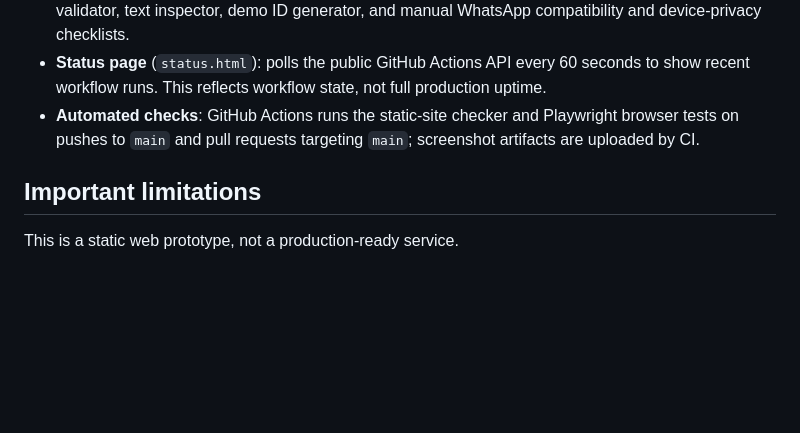
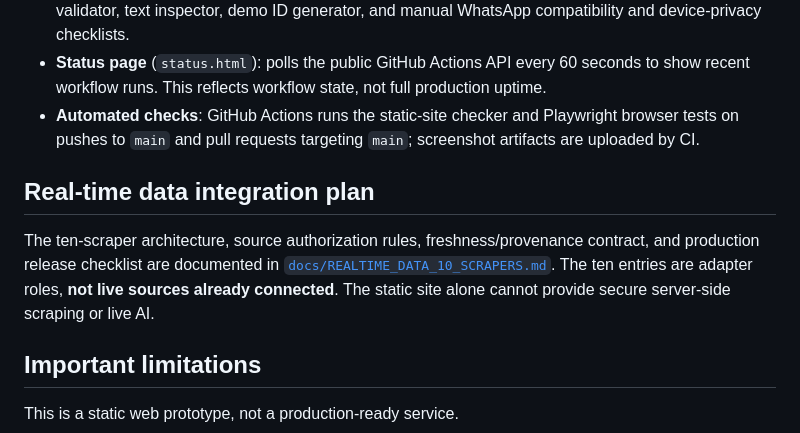
Before and after one commit to nararyajayautamagroub/Nexovonarsa-SuperApp, a Markdown page: README.md, the part around the change. Drawn GitHub-style; blank space fills up the shorter version.

Commit message:
docs: link ten-scraper integration plan

```diff
--- a/README.md
+++ b/README.md
@@ -9,6 +9,10 @@ Responsive web MVP for learning, entertainment discovery, games, security educat
 - **Developer & Security Lab** (`developer-tools.html`): bug-report builder with TXT export, JSON validator, text inspector, demo ID generator, and manual WhatsApp compatibility and device-privacy checklists.
 - **Status page** (`status.html`): polls the public GitHub Actions API every 60 seconds to show recent workflow runs. This reflects workflow state, not full production uptime.
 - **Automated checks**: GitHub Actions runs the static-site checker and Playwright browser tests on pushes to `main` and pull requests targeting `main`; screenshot artifacts are uploaded by CI.
+
+## Real-time data integration plan
+
+The ten-scraper architecture, source authorization rules, freshness/provenance contract, and production release checklist are documented in [`docs/REALTIME_DATA_10_SCRAPERS.md`](docs/REALTIME_DATA_10_SCRAPERS.md). The ten entries are adapter roles, **not live sources already connected**. The static site alone cannot provide secure server-side scraping or live AI.
 
 ## Important limitations
 
```
